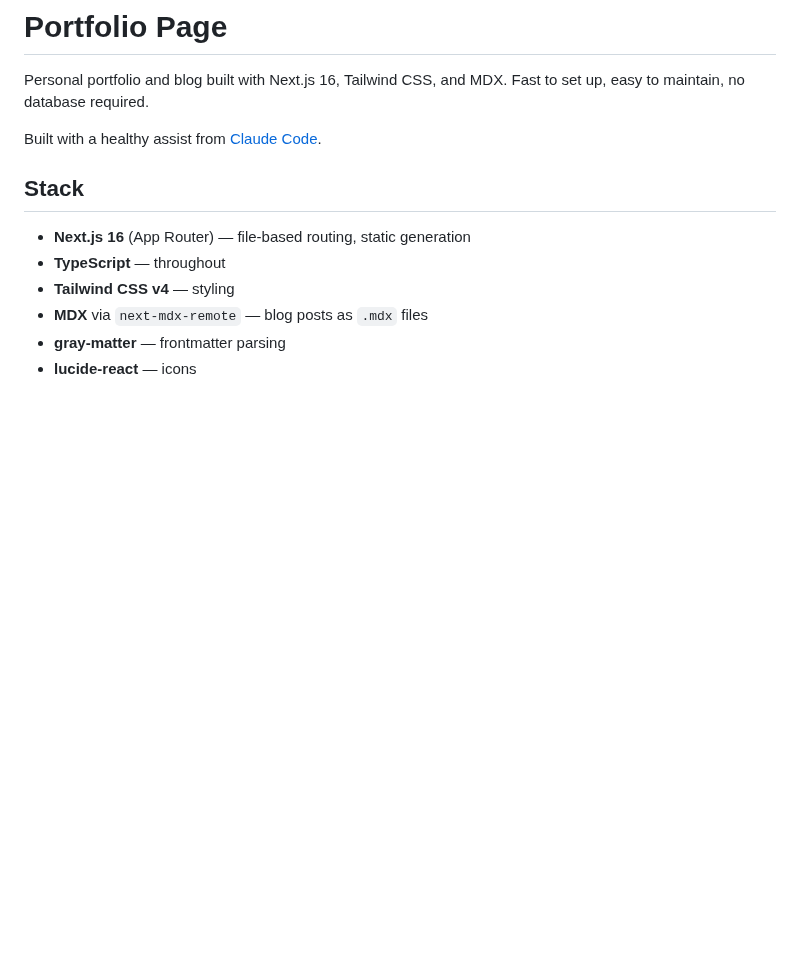
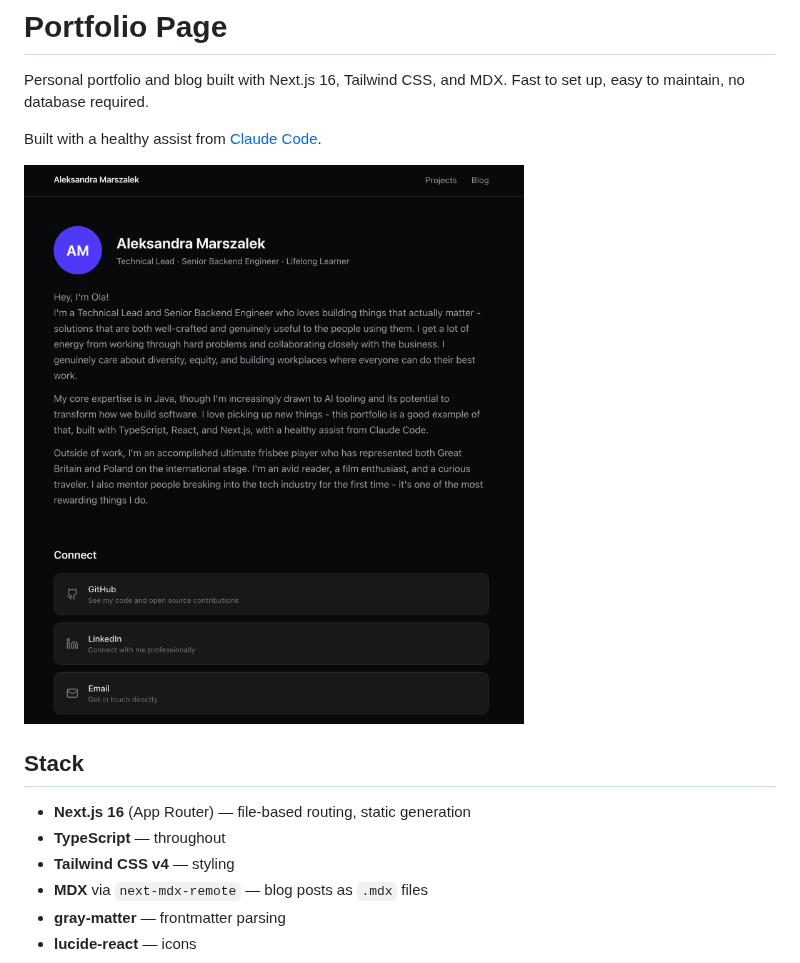
Before and after one commit to aleksandra-marszalek/portfolio-page, a Markdown page: README.md, the part around the change. Drawn GitHub-style; pictures changed too: docs/screen.png (added); blank space fills up the shorter version.

Commit message:
Update Readme with screen

```diff
--- a/README.md
+++ b/README.md
@@ -3,6 +3,8 @@
 Personal portfolio and blog built with Next.js 16, Tailwind CSS, and MDX. Fast to set up, easy to maintain, no database required.
 
 Built with a healthy assist from [Claude Code](https://claude.ai/code).
+
+![Portfolio Screen](docs/screen.png)
 
 ## Stack
 
```
